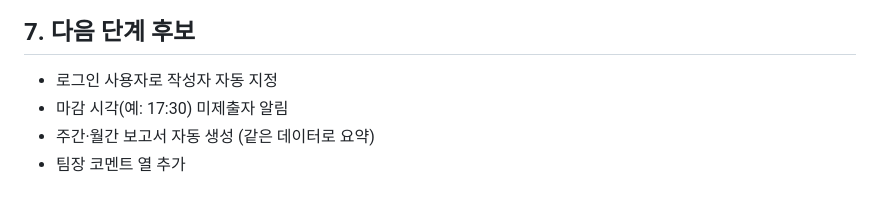
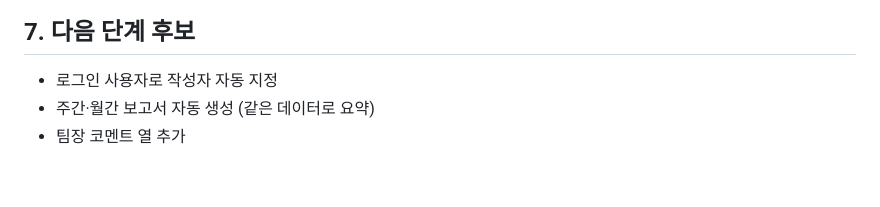
Before and after one commit to honkak/claude, a Markdown page: daily-report/README.md, the part around the change. Drawn GitHub-style.

Commit message:
Remove stale missing-submission idea from README
Co-Authored-By: Claude Opus 5.5 <noreply@anthropic.com>
Claude-Session: https://claude.ai/code/session_01C81XhEuU5ayJJQfywZJ8ji

```diff
--- a/daily-report/README.md
+++ b/daily-report/README.md
@@ -112,6 +112,5 @@ daily-report/
 ## 7. 다음 단계 후보
 
 - 로그인 사용자로 작성자 자동 지정
-- 마감 시각(예: 17:30) 미제출자 알림
 - 주간·월간 보고서 자동 생성 (같은 데이터로 요약)
 - 팀장 코멘트 열 추가
```
